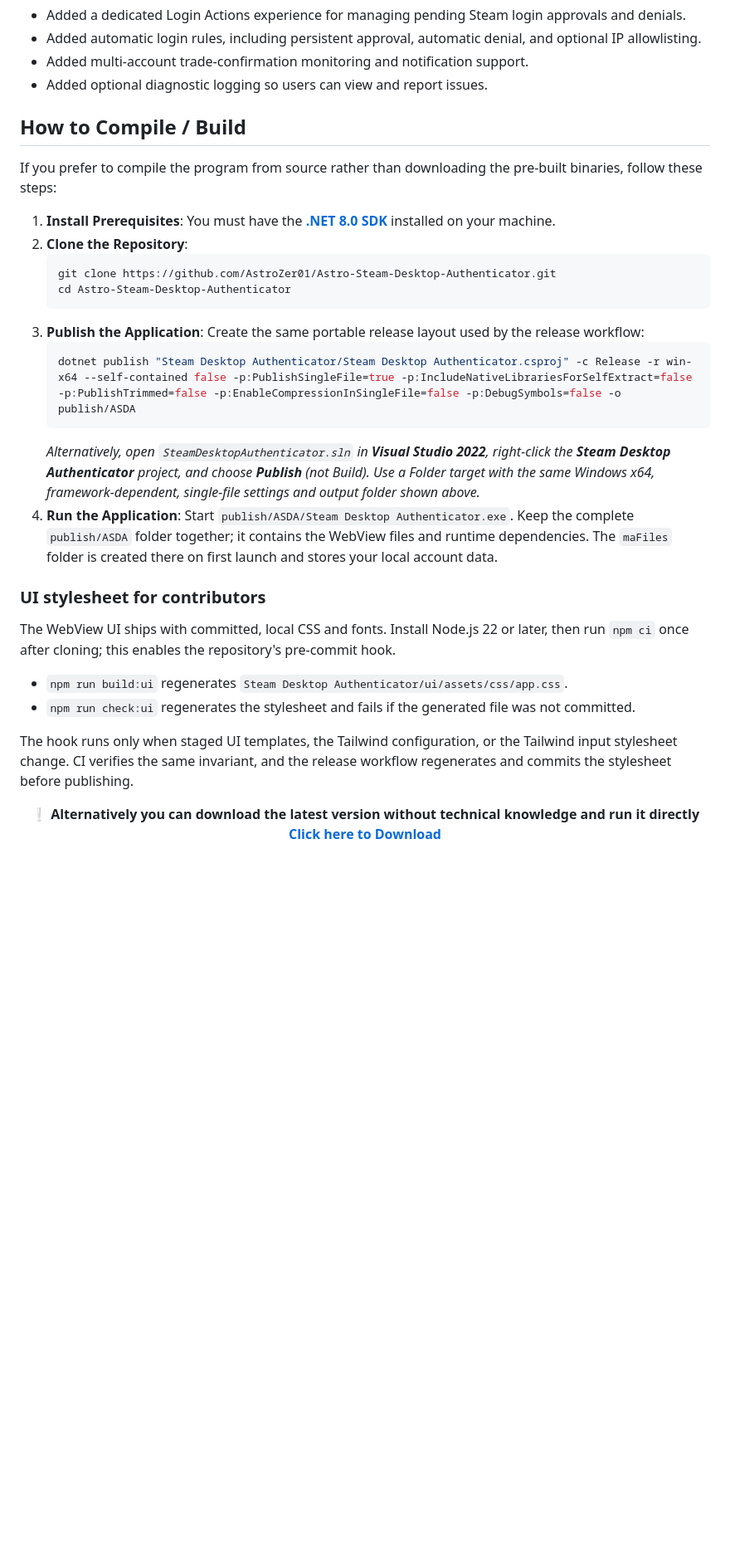
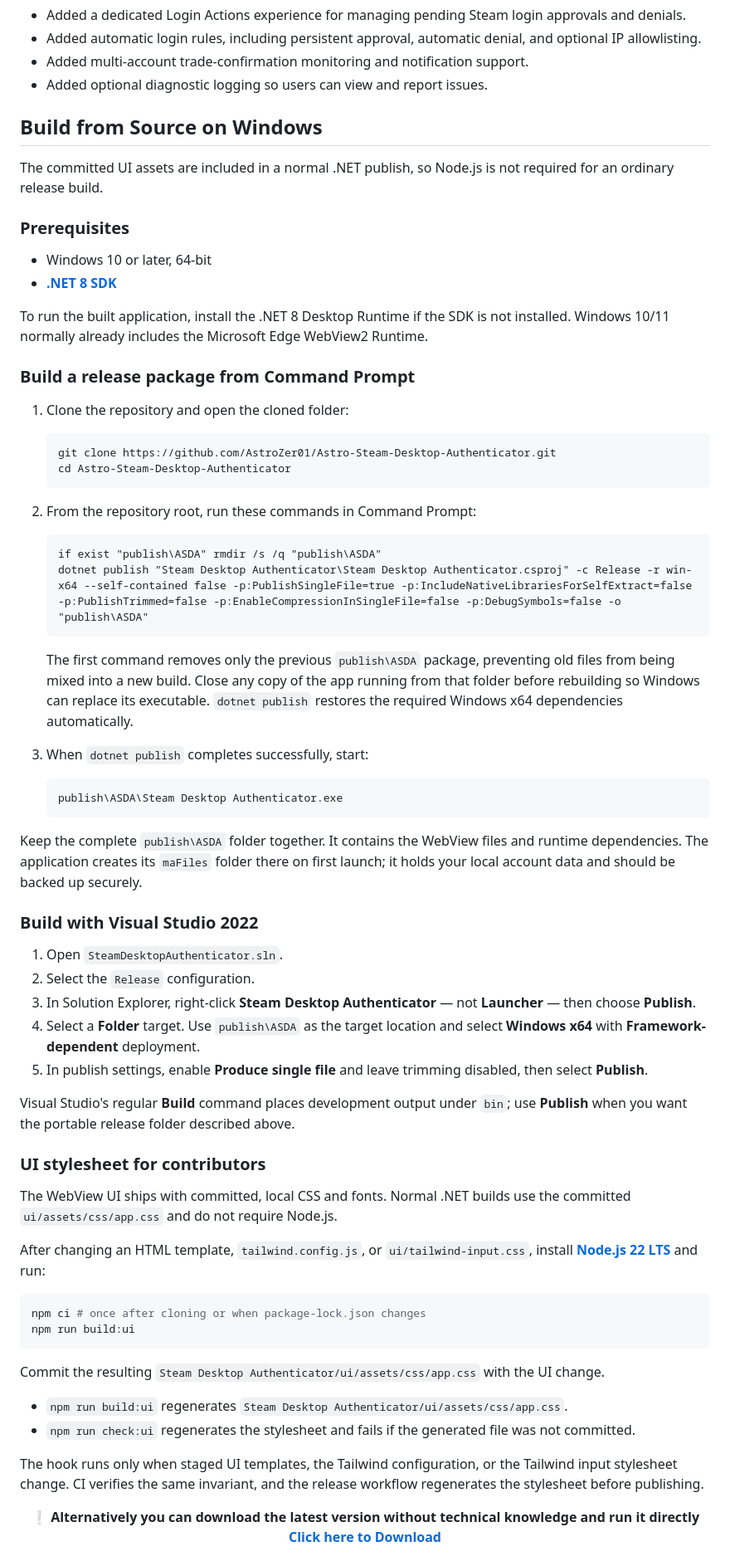
Before and after one commit to AstroZer01/Astro-Steam-Desktop-Authenticator, a Markdown page: README.md, the part around the change. Shown at 83% size. Rendered like a GitHub page; blank space fills up the shorter version.

Commit message:
Document Windows release build

````diff
--- a/README.md
+++ b/README.md
@@ -45,32 +45,70 @@ All credit for the original design and implementation goes to Jessecar96 and the
 - Added multi-account trade-confirmation monitoring and notification support.
 - Added optional diagnostic logging so users can view and report issues.
 
-## How to Compile / Build
+## Build from Source on Windows
 
-If you prefer to compile the program from source rather than downloading the pre-built binaries, follow these steps:
+The committed UI assets are included in a normal .NET publish, so Node.js is not required for an ordinary release build.
 
-1. **Install Prerequisites**: You must have the **[.NET 8.0 SDK](https://dotnet.microsoft.com/download/dotnet/8.0)** installed on your machine.
-2. **Clone the Repository**:
-   ```bash
+### Prerequisites
+
+- Windows 10 or later, 64-bit
+- **[.NET 8 SDK](https://dotnet.microsoft.com/download/dotnet/8.0)**
+
+To run the built application, install the .NET 8 Desktop Runtime if the SDK is not installed. Windows 10/11 normally already includes the Microsoft Edge WebView2 Runtime.
+
+### Build a release package from Command Prompt
+
+1. Clone the repository and open the cloned folder:
+
+   ```powershell
    git clone https://github.com/AstroZer01/Astro-Steam-Desktop-Authenticator.git
    cd Astro-Steam-Desktop-Authenticator
    ```
-3. **Publish the Application**:
-   Create the same portable release layout used by the release workflow:
-   ```bash
-   dotnet publish "Steam Desktop Authenticator/Steam Desktop Authenticator.csproj" -c Release -r win-x64 --self-contained false -p:PublishSingleFile=true -p:IncludeNativeLibrariesForSelfExtract=false -p:PublishTrimmed=false -p:EnableCompressionInSingleFile=false -p:DebugSymbols=false -o publish/ASDA
+
+2. From the repository root, run these commands in Command Prompt:
+
+   ```bat
+   if exist "publish\ASDA" rmdir /s /q "publish\ASDA"
+   dotnet publish "Steam Desktop Authenticator\Steam Desktop Authenticator.csproj" -c Release -r win-x64 --self-contained false -p:PublishSingleFile=true -p:IncludeNativeLibrariesForSelfExtract=false -p:PublishTrimmed=false -p:EnableCompressionInSingleFile=false -p:DebugSymbols=false -o "publish\ASDA"
    ```
-   *Alternatively, open `SteamDesktopAuthenticator.sln` in **Visual Studio 2022**, right-click the **Steam Desktop Authenticator** project, and choose **Publish** (not Build). Use a Folder target with the same Windows x64, framework-dependent, single-file settings and output folder shown above.*
-4. **Run the Application**: Start `publish/ASDA/Steam Desktop Authenticator.exe`. Keep the complete `publish/ASDA` folder together; it contains the WebView files and runtime dependencies. The `maFiles` folder is created there on first launch and stores your local account data.
+
+   The first command removes only the previous `publish\ASDA` package, preventing old files from being mixed into a new build. Close any copy of the app running from that folder before rebuilding so Windows can replace its executable. `dotnet publish` restores the required Windows x64 dependencies automatically.
+
+3. When `dotnet publish` completes successfully, start:
+
+   ```text
+   publish\ASDA\Steam Desktop Authenticator.exe
+   ```
+
+Keep the complete `publish\ASDA` folder together. It contains the WebView files and runtime dependencies. The application creates its `maFiles` folder there on first launch; it holds your local account data and should be backed up securely.
+
+### Build with Visual Studio 2022
+
+1. Open `SteamDesktopAuthenticator.sln`.
+2. Select the `Release` configuration.
+3. In Solution Explorer, right-click **Steam Desktop Authenticator** — not **Launcher** — then choose **Publish**.
+4. Select a **Folder** target. Use `publish\ASDA` as the target location and select **Windows x64** with **Framework-dependent** deployment.
+5. In publish settings, enable **Produce single file** and leave trimming disabled, then select **Publish**.
+
+Visual Studio's regular **Build** command places development output under `bin`; use **Publish** when you want the portable release folder described above.
 
 ### UI stylesheet for contributors
 
-The WebView UI ships with committed, local CSS and fonts. Install Node.js 22 or later, then run `npm ci` once after cloning; this enables the repository's pre-commit hook.
+The WebView UI ships with committed, local CSS and fonts. Normal .NET builds use the committed `ui/assets/css/app.css` and do not require Node.js.
+
+After changing an HTML template, `tailwind.config.js`, or `ui/tailwind-input.css`, install **[Node.js 22 LTS](https://nodejs.org/)** and run:
+
+```powershell
+npm ci # once after cloning or when package-lock.json changes
+npm run build:ui
+```
+
+Commit the resulting `Steam Desktop Authenticator/ui/assets/css/app.css` with the UI change.
 
 - `npm run build:ui` regenerates `Steam Desktop Authenticator/ui/assets/css/app.css`.
 - `npm run check:ui` regenerates the stylesheet and fails if the generated file was not committed.
 
-The hook runs only when staged UI templates, the Tailwind configuration, or the Tailwind input stylesheet change. CI verifies the same invariant, and the release workflow regenerates and commits the stylesheet before publishing.
+The hook runs only when staged UI templates, the Tailwind configuration, or the Tailwind input stylesheet change. CI verifies the same invariant, and the release workflow regenerates the stylesheet before publishing.
 
 
 <p align="center">
````
